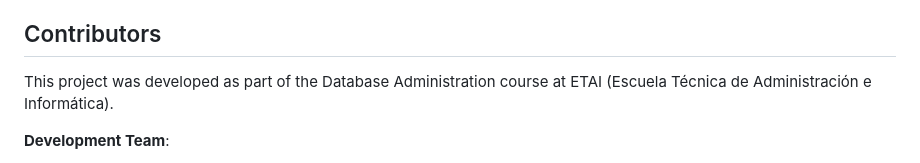
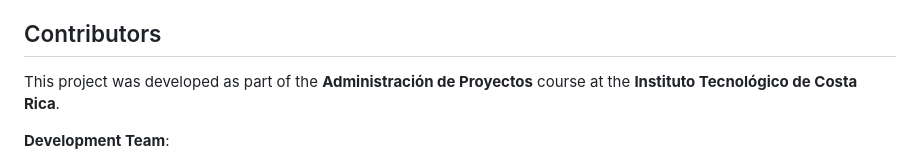
Before and after one commit to Noealto90/ProyectoETAI, a Markdown page: README.md, the part around the change. Drawn GitHub-style.

Commit message:
Revise project course and institution information
Updated course and institution details in the README.

```diff
--- a/README.md
+++ b/README.md
@@ -263,7 +263,7 @@ http://localhost/ProyectoETAI/index.php
 
 ## Contributors
 
-This project was developed as part of the Database Administration course at ETAI (Escuela Técnica de Administración e Informática).
+This project was developed as part of the **Administración de Proyectos** course at the **Instituto Tecnológico de Costa Rica**.
 
 **Development Team**:
 
```
